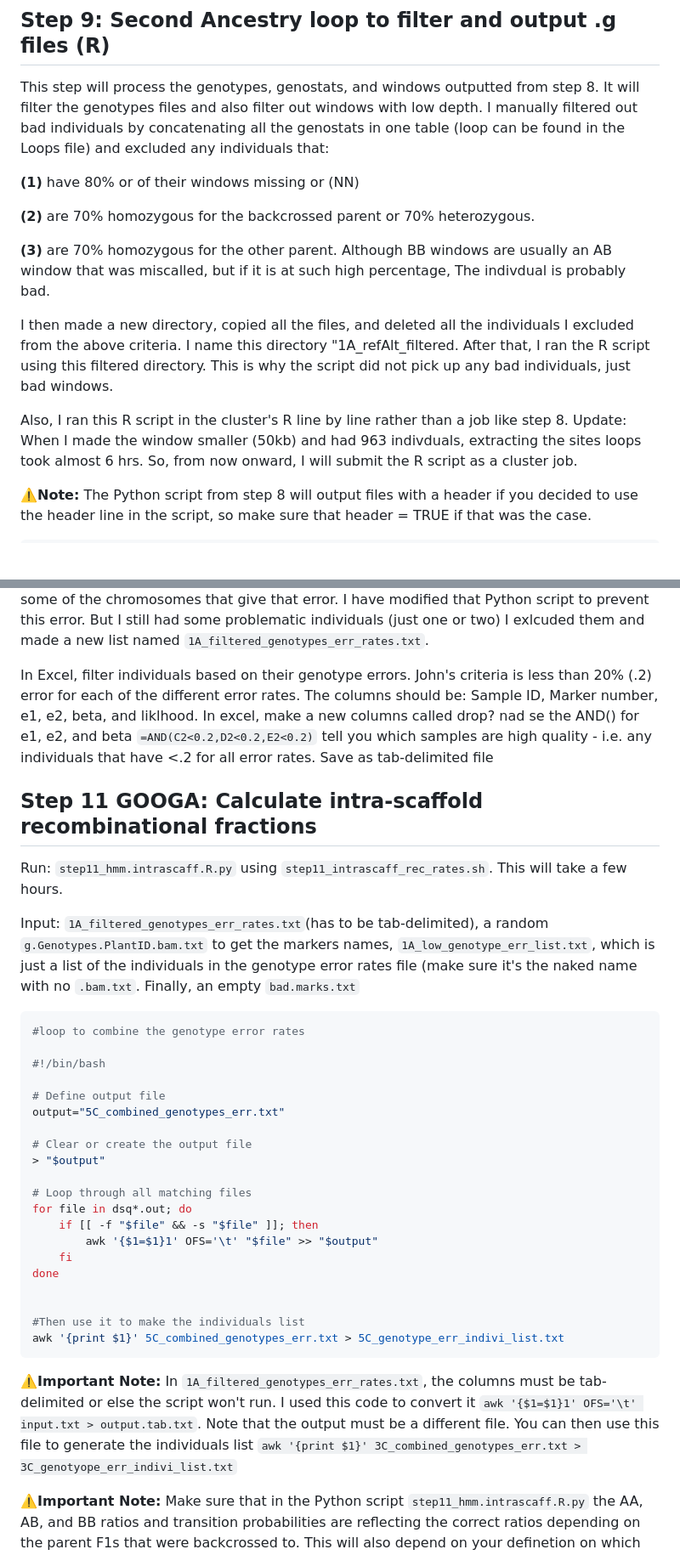
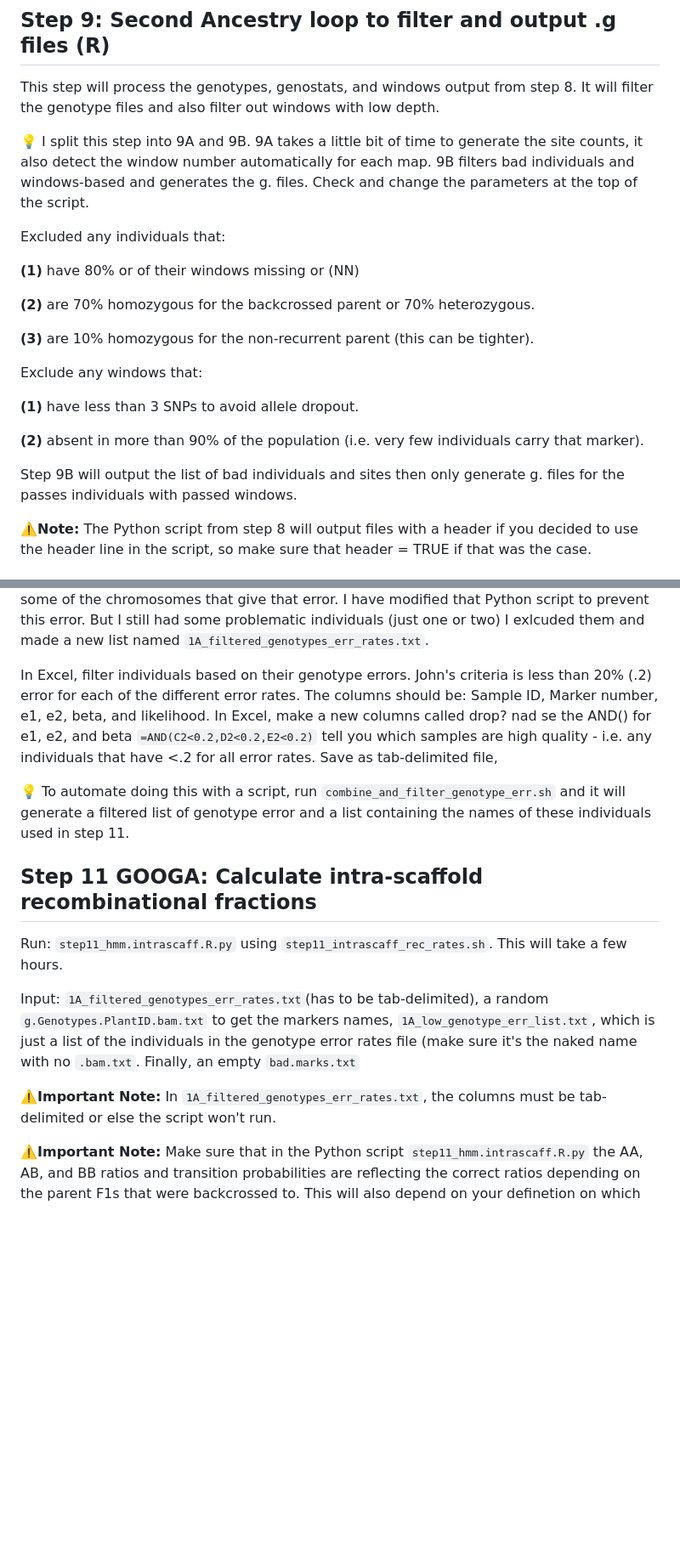
Before and after one commit to Hagar-Soliman/Segregation_Distortion_Mapping, a Markdown page: README.md, 2 parts joined by grey strips. Shown at 85% size. Drawn GitHub-style; blank space fills up the shorter version.

````diff
--- a/README.md
+++ b/README.md
@@ -156,17 +156,28 @@ There is a filtering step at step 9B, but I will investigate further.
 
 
 ## Step 9: Second Ancestry loop to filter and output .g files (R)
-This step will process the genotypes, genostats, and windows outputted from step 8. It will filter the genotypes files and also filter out windows with low depth. I manually filtered out bad individuals by concatenating all the genostats in one table (loop can be found in the Loops file) and excluded any individuals that:
+This step will process the genotypes, genostats, and windows output from step 8. It will filter the genotype files and also filter out windows with low depth.
+
+💡 I split this step into 9A and 9B. 9A takes a little bit of time to generate the site counts, it also detect the window number automatically for each map. 9B filters bad individuals and windows-based and generates the g. files. Check and change the parameters at the top of the script.
+
+
+Excluded any individuals that:
 
 **(1)** have 80% or of their windows missing or (NN)
 
 **(2)** are 70% homozygous for the backcrossed parent or 70% heterozygous.
 
-**(3)** are 70% homozygous for the other parent. Although BB windows are usually an AB window that was miscalled, but if it is at such high percentage, The indivdual is probably bad.
+**(3)** are 10% homozygous for the non-recurrent parent (this can be tighter).
 
-I then made a new directory, copied all the files, and deleted all the individuals I excluded from the above criteria. I name this directory "1A_refAlt_filtered. After that, I ran the R script using this filtered directory. This is why the script did not pick up any bad individuals, just bad windows.
 
-Also, I ran this R script in the cluster's R line by line rather than a job like step 8. Update: When I made the window smaller (50kb) and had 963 indivduals, extracting the sites loops took almost 6 hrs. So, from now onward, I will submit the R script as a cluster job.
+Exclude any windows that:
+
+**(1)** have less than 3 SNPs to avoid allele dropout.
+
+**(2)** absent in more than 90% of the population (i.e. very few individuals carry that marker).
+
+Step 9B will output the list of bad individuals and sites then only generate g. files for the passes individuals with passed windows.
+
 
 **⚠️Note:**  The Python script from step 8 will output files with a header if you decided to use the header line in the script, so make sure that header = TRUE if that was the case.
 
@@ -329,38 +197,17 @@ Note: this Python script cannot run with barebone Python 2, this is why I am loa
 
 This Python script will generate a file for each .g file, and each file will contain one line. I used a loop called `combine_genotype_err_loop.sh` to combine them in a txt file called `1A_combined_genotypes_err.txt`. In this step, you will notice that there are errors in calculating the genotype error rate for some individuals. This happens, I believe, due to big gaps in some of the chromosomes that give that error. I have modified that Python script to prevent this error. But I still had some problematic individuals (just one or two) I exlcuded them and made a new list named `1A_filtered_genotypes_err_rates.txt`.
 
-In Excel, filter individuals based on their genotype errors. John's criteria is less than 20% (.2) error for each of the different error rates. The columns should be: Sample ID, Marker number, e1, e2, beta, and liklhood. In excel, make a new columns called drop? nad se the AND() for e1, e2, and beta `=AND(C2<0.2,D2<0.2,E2<0.2)` tell you which samples are high quality - i.e. any individuals that have <.2 for all error rates. Save as tab-delimited file
+In Excel, filter individuals based on their genotype errors. John's criteria is less than 20% (.2) error for each of the different error rates. The columns should be: Sample ID, Marker number, e1, e2, beta, and likelihood. In Excel, make a new columns called drop? nad se the AND() for e1, e2, and beta `=AND(C2<0.2,D2<0.2,E2<0.2)` tell you which samples are high quality - i.e. any individuals that have <.2 for all error rates. Save as tab-delimited file,
+
+💡 To automate doing this with a script, run `combine_and_filter_genotype_err.sh` and it will generate a filtered list of genotype error and a list containing the names of these individuals used in step 11.
+
 
 ## Step 11 GOOGA: Calculate intra-scaffold recombinational fractions
 Run: `step11_hmm.intrascaff.R.py` using `step11_intrascaff_rec_rates.sh`. This will take a few hours.
 
 Input: `1A_filtered_genotypes_err_rates.txt`(has to be tab-delimited), a random `g.Genotypes.PlantID.bam.txt` to get the markers names, `1A_low_genotype_err_list.txt`, which is just a list of the individuals in the genotype error rates file (make sure it's the naked name with no `.bam.txt`. Finally, an empty `bad.marks.txt`
 
-```bash
-#loop to combine the genotype error rates
-
-#!/bin/bash
-
-# Define output file
-output="5C_combined_genotypes_err.txt"
-
-# Clear or create the output file
-> "$output"
-
-# Loop through all matching files
-for file in dsq*.out; do
-    if [[ -f "$file" && -s "$file" ]]; then
-        awk '{$1=$1}1' OFS='\t' "$file" >> "$output"
-    fi
-done
-
-
-#Then use it to make the individuals list
-awk '{print $1}' 5C_combined_genotypes_err.txt > 5C_genotype_err_indivi_list.txt
-```
-
- **⚠️Important Note:** In `1A_filtered_genotypes_err_rates.txt`, the columns must be tab-delimited or else the script won't run. I used this code to convert it `awk '{$1=$1}1' OFS='\t' input.txt > output.tab.txt`. Note that the output must be a different file.
- You can then use this file to generate the individuals list `awk '{print $1}' 3C_combined_genotypes_err.txt > 3C_genotyope_err_indivi_list.txt`
+ **⚠️Important Note:** In `1A_filtered_genotypes_err_rates.txt`, the columns must be tab-delimited or else the script won't run.
 
  **⚠️Important Note:** Make sure that in the Python script `step11_hmm.intrascaff.R.py` the AA, AB, and BB ratios and transition probabilities are reflecting the correct ratios depending on the parent F1s that were backcrossed to. This will also depend on your definetion on which parent is AA and which is BB in step 7
 
````
Also changed, not shown: other parts of README.md (+10 -148 lines).
